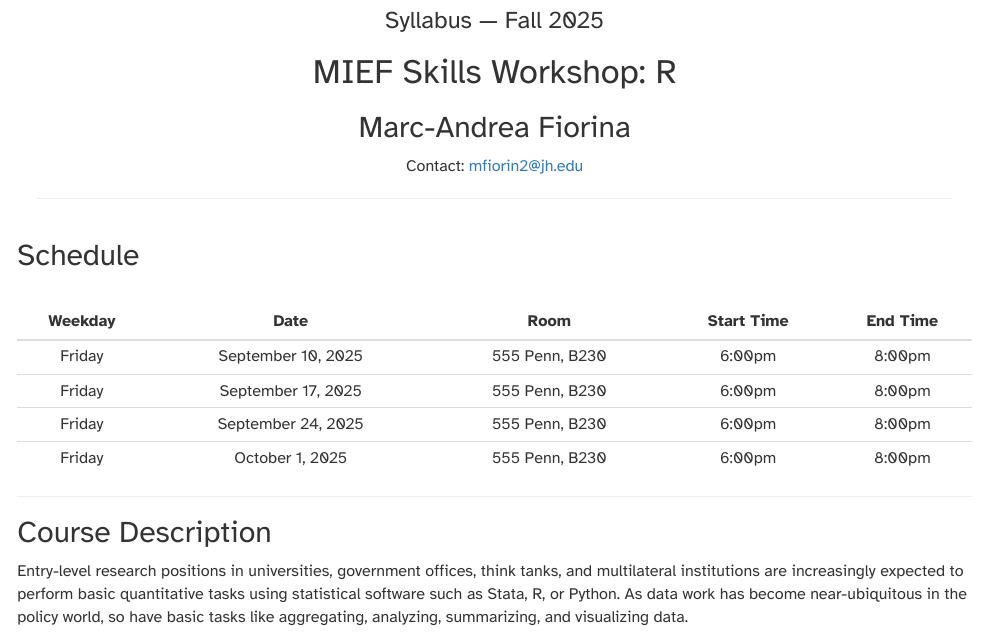
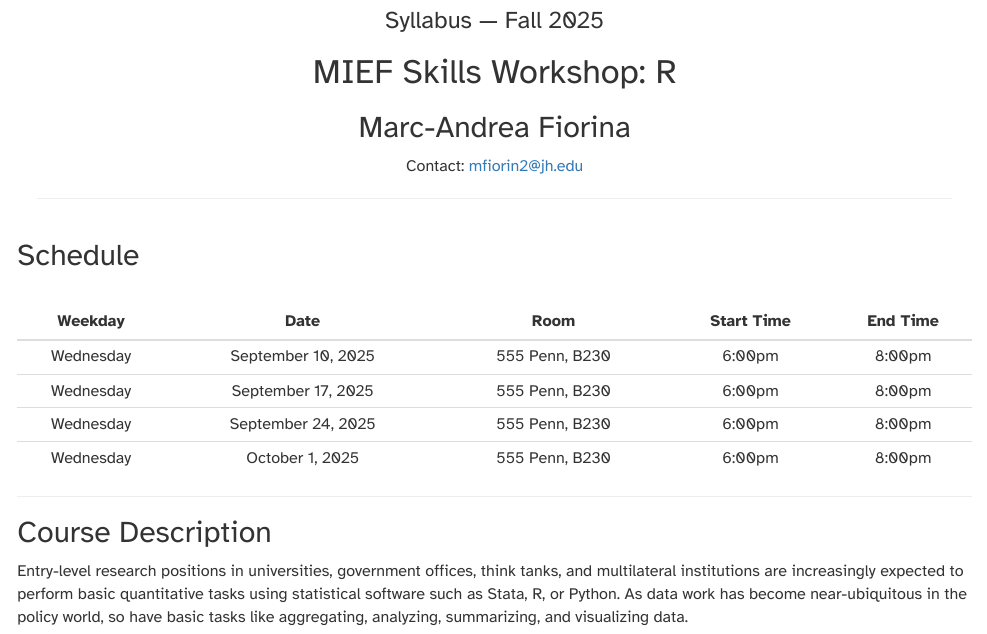
Before and after one commit to mfiorina/mief_sais_r_course, an R Markdown document (syllabus/mief_r_course_syllabus.Rmd): the page in a window 1100 px wide, from 430 px down. The pictures show the output file syllabus/mief_r_course_syllabus.html that the author committed with the source, opened offline.

Commit message:
Correct day of the week

```diff
--- a/syllabus/mief_r_course_syllabus.Rmd
+++ b/syllabus/mief_r_course_syllabus.Rmd
@@ -34,12 +34,12 @@ Contact: mfiorin2@jh.edu
 ## Schedule
 <br>
 <center>
-| Weekday | Date               | Room           | Start Time | End Time |
-|:-------:|:------------------:|:--------------:|:----------:|:--------:|
-| Friday  | September 10, 2025 | 555 Penn, B230 | 6:00pm     | 8:00pm   |
-| Friday  | September 17, 2025 | 555 Penn, B230 | 6:00pm     | 8:00pm   |
-| Friday  | September 24, 2025 | 555 Penn, B230 | 6:00pm     | 8:00pm   |
-| Friday  | October 1, 2025    | 555 Penn, B230 | 6:00pm     | 8:00pm   |
+| Weekday   | Date               | Room           | Start Time | End Time |
+|:---------:|:------------------:|:--------------:|:----------:|:--------:|
+| Wednesday | September 10, 2025 | 555 Penn, B230 | 6:00pm     | 8:00pm   |
+| Wednesday | September 17, 2025 | 555 Penn, B230 | 6:00pm     | 8:00pm   |
+| Wednesday | September 24, 2025 | 555 Penn, B230 | 6:00pm     | 8:00pm   |
+| Wednesday | October 1, 2025    | 555 Penn, B230 | 6:00pm     | 8:00pm   |
 </center>
 
 ---
```
Also changed, not shown: syllabus/mief_r_course_syllabus.html.
